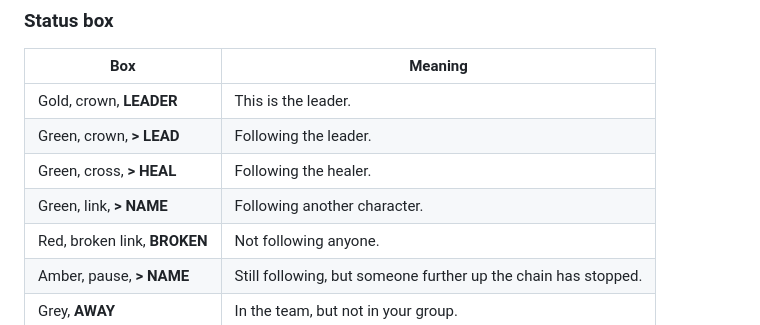
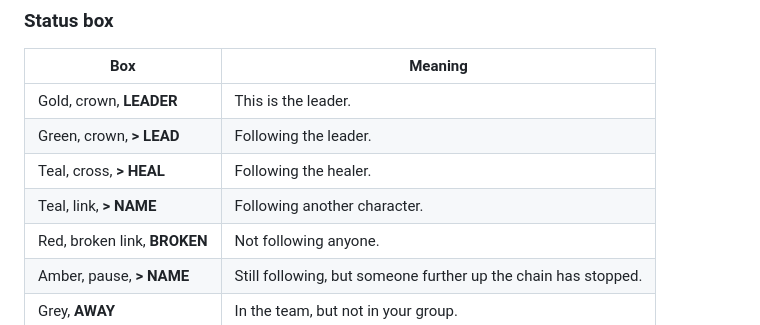
Before and after one commit to David-c0degeek/HaploBox, a Markdown page: README.md, the part around the change. Rendered like a GitHub page.

Commit message:
Show following the healer in teal
Following the leader keeps the green status box. Following the healer, or
any other toon, now uses teal, so the two follow modes are easy to tell
apart at a glance.

```diff
--- a/README.md
+++ b/README.md
@@ -45,8 +45,8 @@ Click a row to target that character. `[@mouseover]` macros work on the rows, so
 |---|---|
 | Gold, crown, **LEADER** | This is the leader. |
 | Green, crown, **> LEAD** | Following the leader. |
-| Green, cross, **> HEAL** | Following the healer. |
-| Green, link, **> NAME** | Following another character. |
+| Teal, cross, **> HEAL** | Following the healer. |
+| Teal, link, **> NAME** | Following another character. |
 | Red, broken link, **BROKEN** | Not following anyone. |
 | Amber, pause, **> NAME** | Still following, but someone further up the chain has stopped. |
 | Grey, **AWAY** | In the team, but not in your group. |
```
Also changed, not shown: docs/follow-chain.png, docs/team-frame.png, 2 other files.
